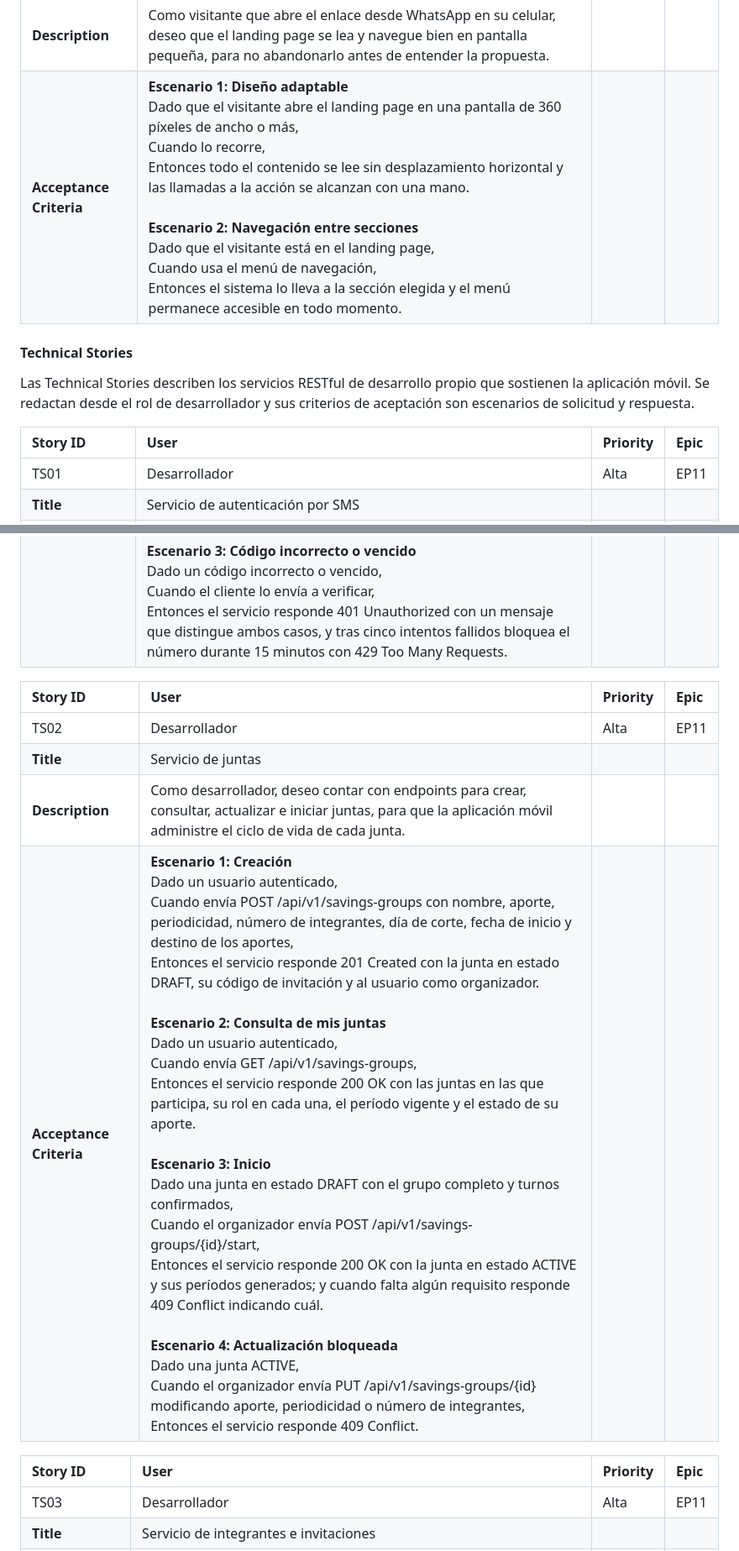
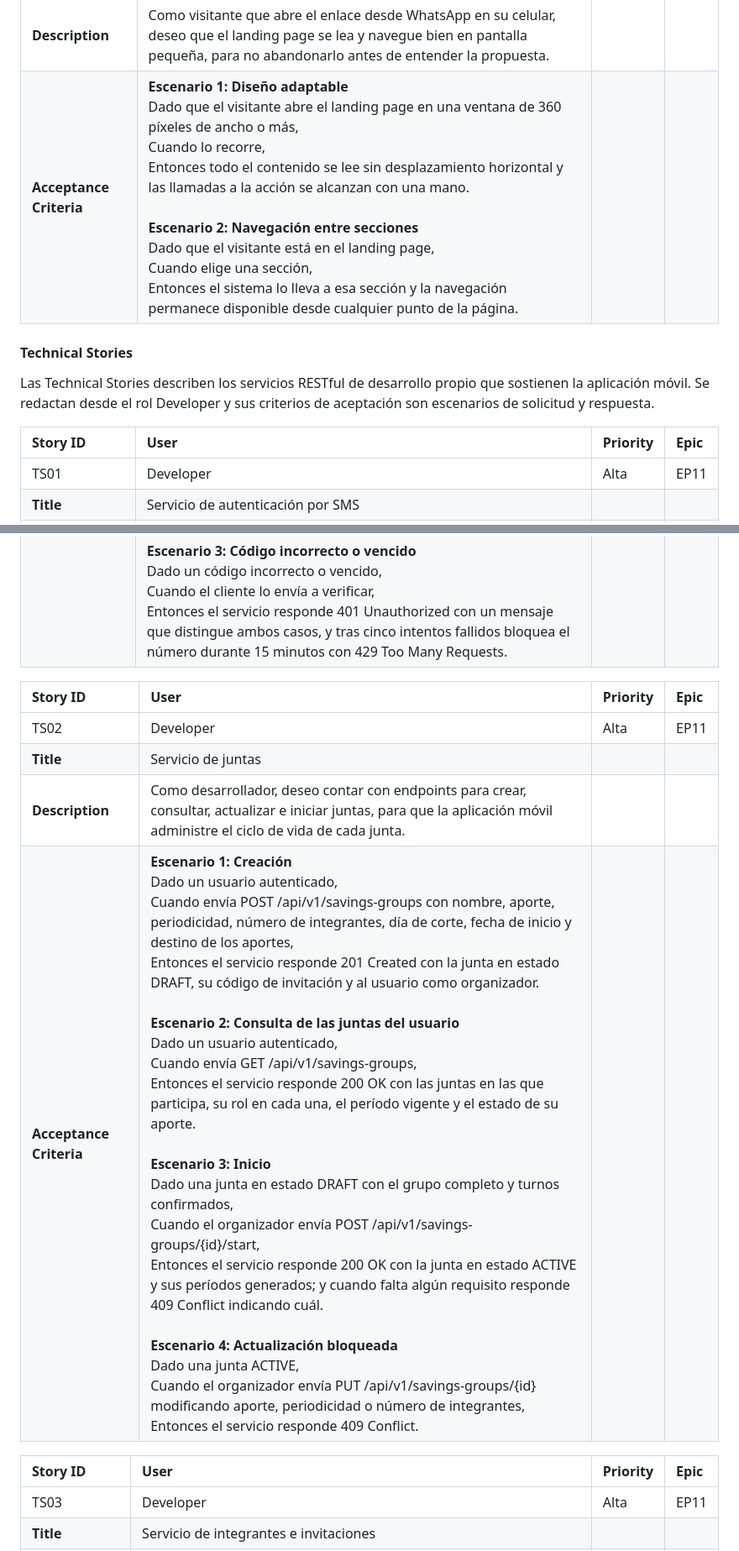
Before and after one commit to kerolabs/pozzo-doc, a Markdown page: docs/chapter_2.md, 2 parts joined by grey strips. Shown at 84% size. Rendered like a GitHub page.

Commit message:
fix: use present tense, the Developer role and a spike definition of done in the user stories

```diff
--- a/docs/chapter_2.md
+++ b/docs/chapter_2.md
@@ -879,29 +879,29 @@ Los criterios de aceptación siguen la estructura Gherkin (Dado, Cuando, Entonce
 | US46 | Visitante | Media | EP10 |
 | **Title** | Navegar el landing page desde el celular | | |
 | **Description** | Como visitante que abre el enlace desde WhatsApp en su celular, deseo que el landing page se lea y navegue bien en pantalla pequeña, para no abandonarlo antes de entender la propuesta. | | |
-| **Acceptance Criteria** | **Escenario 1: Diseño adaptable**<br>Dado que el visitante abre el landing page en una pantalla de 360 píxeles de ancho o más,<br>Cuando lo recorre,<br>Entonces todo el contenido se lee sin desplazamiento horizontal y las llamadas a la acción se alcanzan con una mano.<br><br>**Escenario 2: Navegación entre secciones**<br>Dado que el visitante está en el landing page,<br>Cuando usa el menú de navegación,<br>Entonces el sistema lo lleva a la sección elegida y el menú permanece accesible en todo momento. | | |
+| **Acceptance Criteria** | **Escenario 1: Diseño adaptable**<br>Dado que el visitante abre el landing page en una ventana de 360 píxeles de ancho o más,<br>Cuando lo recorre,<br>Entonces todo el contenido se lee sin desplazamiento horizontal y las llamadas a la acción se alcanzan con una mano.<br><br>**Escenario 2: Navegación entre secciones**<br>Dado que el visitante está en el landing page,<br>Cuando elige una sección,<br>Entonces el sistema lo lleva a esa sección y la navegación permanece disponible desde cualquier punto de la página. | | |
 
 #### Technical Stories
 
-Las Technical Stories describen los servicios RESTful de desarrollo propio que sostienen la aplicación móvil. Se redactan desde el rol de desarrollador y sus criterios de aceptación son escenarios de solicitud y respuesta.
+Las Technical Stories describen los servicios RESTful de desarrollo propio que sostienen la aplicación móvil. Se redactan desde el rol Developer y sus criterios de aceptación son escenarios de solicitud y respuesta.
 
 | Story ID | User | Priority | Epic |
 | :---------------- | :-------------------------------------------------------- | :----------- | :----------- |
-| TS01 | Desarrollador | Alta | EP11 |
+| TS01 | Developer | Alta | EP11 |
 | **Title** | Servicio de autenticación por SMS | | |
 | **Description** | Como desarrollador, deseo contar con endpoints para solicitar y verificar códigos SMS y emitir tokens de sesión, para que la aplicación móvil autentique a los integrantes sin contraseña. | | |
 | **Acceptance Criteria** | **Escenario 1: Solicitud de código**<br>Dado un número de celular válido,<br>Cuando el cliente envía POST /api/v1/auth/otp con el número,<br>Entonces el servicio responde 202 Accepted, envía el código por el proveedor de SMS y guarda su vencimiento a 10 minutos.<br><br>**Escenario 2: Verificación correcta**<br>Dado un código vigente,<br>Cuando el cliente envía POST /api/v1/auth/otp/verify con el número y el código,<br>Entonces el servicio responde 200 OK con un token de acceso, un token de renovación y un indicador de si la cuenta es nueva.<br><br>**Escenario 3: Código incorrecto o vencido**<br>Dado un código incorrecto o vencido,<br>Cuando el cliente lo envía a verificar,<br>Entonces el servicio responde 401 Unauthorized con un mensaje que distingue ambos casos, y tras cinco intentos fallidos bloquea el número durante 15 minutos con 429 Too Many Requests. | | |
 
 | Story ID | User | Priority | Epic |
 | :---------------- | :-------------------------------------------------------- | :----------- | :----------- |
-| TS02 | Desarrollador | Alta | EP11 |
+| TS02 | Developer | Alta | EP11 |
 | **Title** | Servicio de juntas | | |
 | **Description** | Como desarrollador, deseo contar con endpoints para crear, consultar, actualizar e iniciar juntas, para que la aplicación móvil administre el ciclo de vida de cada junta. | | |
-| **Acceptance Criteria** | **Escenario 1: Creación**<br>Dado un usuario autenticado,<br>Cuando envía POST /api/v1/savings-groups con nombre, aporte, periodicidad, número de integrantes, día de corte, fecha de inicio y destino de los aportes,<br>Entonces el servicio responde 201 Created con la junta en estado DRAFT, su código de invitación y al usuario como organizador.<br><br>**Escenario 2: Consulta de mis juntas**<br>Dado un usuario autenticado,<br>Cuando envía GET /api/v1/savings-groups,<br>Entonces el servicio responde 200 OK con las juntas en las que participa, su rol en cada una, el período vigente y el estado de su aporte.<br><br>**Escenario 3: Inicio**<br>Dado una junta en estado DRAFT con el grupo completo y turnos confirmados,<br>Cuando el organizador envía POST /api/v1/savings-groups/{id}/start,<br>Entonces el servicio responde 200 OK con la junta en estado ACTIVE y sus períodos generados; y cuando falta algún requisito responde 409 Conflict indicando cuál.<br><br>**Escenario 4: Actualización bloqueada**<br>Dado una junta ACTIVE,<br>Cuando el organizador envía PUT /api/v1/savings-groups/{id} modificando aporte, periodicidad o número de integrantes,<br>Entonces el servicio responde 409 Conflict. | | |
+| **Acceptance Criteria** | **Escenario 1: Creación**<br>Dado un usuario autenticado,<br>Cuando envía POST /api/v1/savings-groups con nombre, aporte, periodicidad, número de integrantes, día de corte, fecha de inicio y destino de los aportes,<br>Entonces el servicio responde 201 Created con la junta en estado DRAFT, su código de invitación y al usuario como organizador.<br><br>**Escenario 2: Consulta de las juntas del usuario**<br>Dado un usuario autenticado,<br>Cuando envía GET /api/v1/savings-groups,<br>Entonces el servicio responde 200 OK con las juntas en las que participa, su rol en cada una, el período vigente y el estado de su aporte.<br><br>**Escenario 3: Inicio**<br>Dado una junta en estado DRAFT con el grupo completo y turnos confirmados,<br>Cuando el organizador envía POST /api/v1/savings-groups/{id}/start,<br>Entonces el servicio responde 200 OK con la junta en estado ACTIVE y sus períodos generados; y cuando falta algún requisito responde 409 Conflict indicando cuál.<br><br>**Escenario 4: Actualización bloqueada**<br>Dado una junta ACTIVE,<br>Cuando el organizador envía PUT /api/v1/savings-groups/{id} modificando aporte, periodicidad o número de integrantes,<br>Entonces el servicio responde 409 Conflict. | | |
 
 | Story ID | User | Priority | Epic |
 | :---------------- | :-------------------------------------------------------- | :----------- | :----------- |
-| TS03 | Desarrollador | Alta | EP11 |
+| TS03 | Developer | Alta | EP11 |
 | **Title** | Servicio de integrantes e invitaciones | | |
 | **Description** | Como desarrollador, deseo contar con endpoints para resolver un código de invitación, unir a un usuario a una junta y administrar sus integrantes, para que la incorporación funcione por código, enlace y registro manual. | | |
 | **Acceptance Criteria** | **Escenario 1: Resolver invitación**<br>Dado un código de invitación,<br>Cuando el cliente envía GET /api/v1/invitations/{code},<br>Entonces el servicio responde 200 OK con el resumen de la junta si está en DRAFT, o 410 Gone si ya fue iniciada o no existe.<br><br>**Escenario 2: Unirse**<br>Dado un usuario autenticado y una junta en DRAFT con cupo,<br>Cuando envía POST /api/v1/savings-groups/{id}/members,<br>Entonces el servicio responde 201 Created con el integrante; y cuando la junta está llena responde 409 Conflict.<br><br>**Escenario 3: Integrante sin aplicación**<br>Dado el organizador de una junta en DRAFT,<br>Cuando envía POST /api/v1/savings-groups/{id}/members con nombre y celular opcional y sin usuario asociado,<br>Entonces el servicio responde 201 Created con el integrante marcado como OFFLINE.<br><br>**Escenario 4: Retiro**<br>Dado el organizador de una junta en DRAFT,<br>Cuando envía DELETE /api/v1/savings-groups/{id}/members/{memberId} para un integrante distinto de sí mismo,<br>Entonces el servicio responde 204 No Content; y cuando la junta está ACTIVE responde 409 Conflict. | | |
```
Also changed, not shown: other parts of docs/chapter_2.md (+19 -15 lines).
